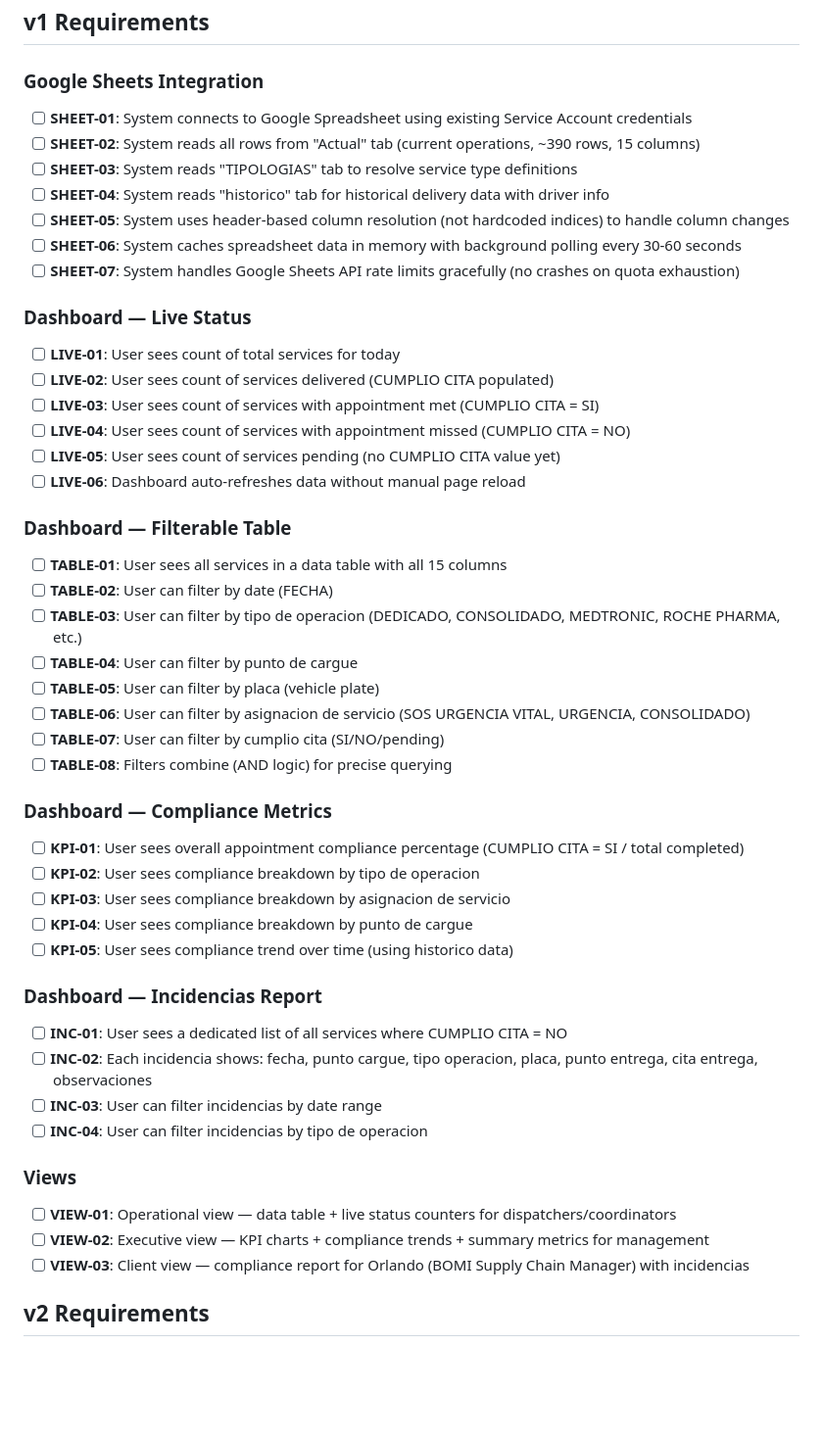
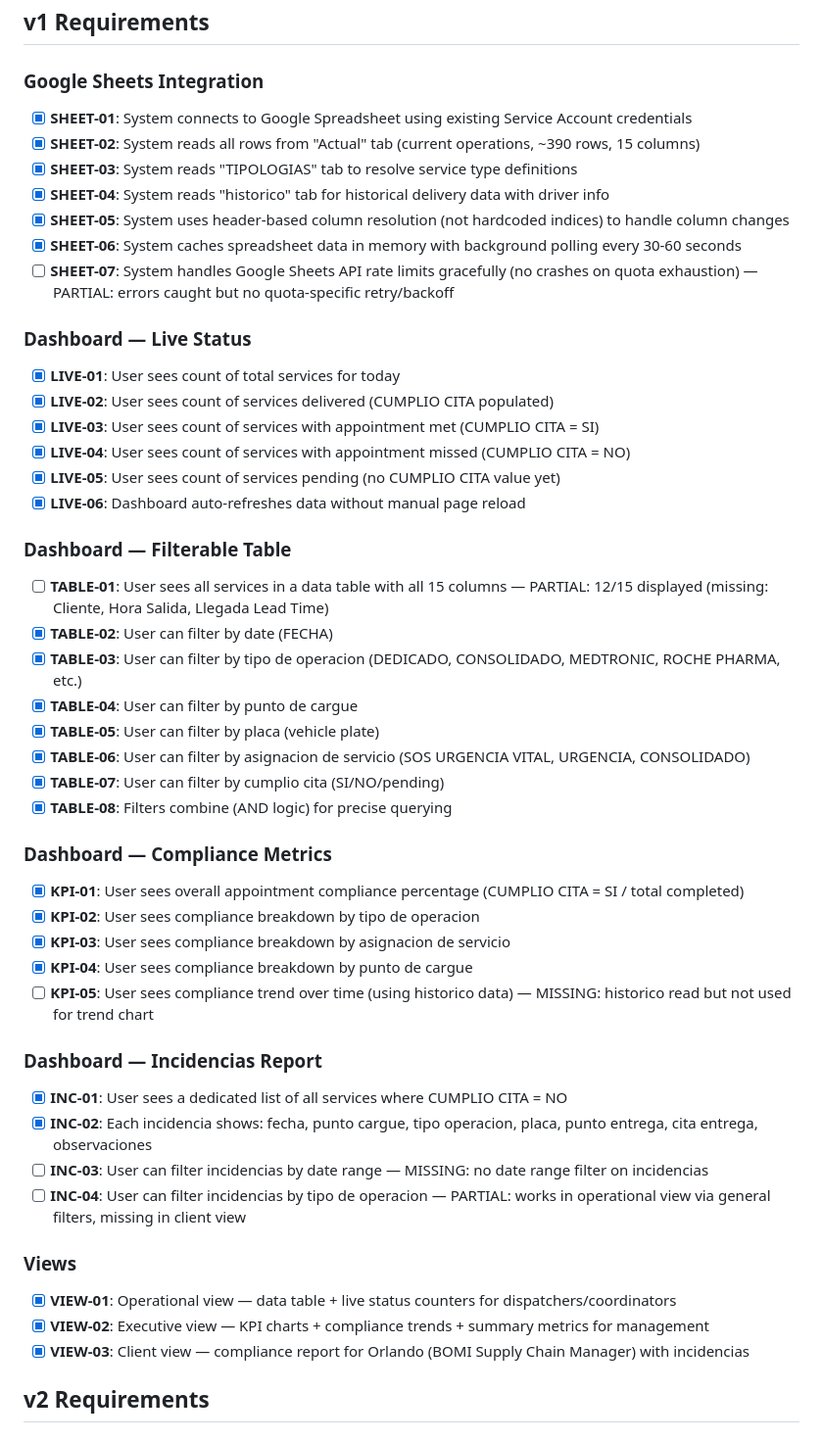
Before and after one commit to fbetancourtc/bomi-control-tower, a Markdown page: .planning/REQUIREMENTS.md, the part around one of its changes. Shown at 98% size. GitHub-like rendering; blank space fills up the shorter version.

```diff
--- a/.planning/REQUIREMENTS.md
+++ b/.planning/REQUIREMENTS.md
@@ -7,54 +7,54 @@
 
 ### Google Sheets Integration
 
-- [ ] **SHEET-01**: System connects to Google Spreadsheet using existing Service Account credentials
-- [ ] **SHEET-02**: System reads all rows from "Actual" tab (current operations, ~390 rows, 15 columns)
-- [ ] **SHEET-03**: System reads "TIPOLOGIAS" tab to resolve service type definitions
-- [ ] **SHEET-04**: System reads "historico" tab for historical delivery data with driver info
-- [ ] **SHEET-05**: System uses header-based column resolution (not hardcoded indices) to handle column changes
-- [ ] **SHEET-06**: System caches spreadsheet data in memory with background polling every 30-60 seconds
-- [ ] **SHEET-07**: System handles Google Sheets API rate limits gracefully (no crashes on quota exhaustion)
+- [x] **SHEET-01**: System connects to Google Spreadsheet using existing Service Account credentials
+- [x] **SHEET-02**: System reads all rows from "Actual" tab (current operations, ~390 rows, 15 columns)
+- [x] **SHEET-03**: System reads "TIPOLOGIAS" tab to resolve service type definitions
+- [x] **SHEET-04**: System reads "historico" tab for historical delivery data with driver info
+- [x] **SHEET-05**: System uses header-based column resolution (not hardcoded indices) to handle column changes
+- [x] **SHEET-06**: System caches spreadsheet data in memory with background polling every 30-60 seconds
+- [ ] **SHEET-07**: System handles Google Sheets API rate limits gracefully (no crashes on quota exhaustion) — PARTIAL: errors caught but no quota-specific retry/backoff
 
 ### Dashboard — Live Status
 
-- [ ] **LIVE-01**: User sees count of total services for today
-- [ ] **LIVE-02**: User sees count of services delivered (CUMPLIO CITA populated)
-- [ ] **LIVE-03**: User sees count of services with appointment met (CUMPLIO CITA = SI)
-- [ ] **LIVE-04**: User sees count of services with appointment missed (CUMPLIO CITA = NO)
-- [ ] **LIVE-05**: User sees count of services pending (no CUMPLIO CITA value yet)
-- [ ] **LIVE-06**: Dashboard auto-refreshes data without manual page reload
+- [x] **LIVE-01**: User sees count of total services for today
+- [x] **LIVE-02**: User sees count of services delivered (CUMPLIO CITA populated)
+- [x] **LIVE-03**: User sees count of services with appointment met (CUMPLIO CITA = SI)
+- [x] **LIVE-04**: User sees count of services with appointment missed (CUMPLIO CITA = NO)
+- [x] **LIVE-05**: User sees count of services pending (no CUMPLIO CITA value yet)
+- [x] **LIVE-06**: Dashboard auto-refreshes data without manual page reload
 
 ### Dashboard — Filterable Table
 
-- [ ] **TABLE-01**: User sees all services in a data table with all 15 columns
-- [ ] **TABLE-02**: User can filter by date (FECHA)
-- [ ] **TABLE-03**: User can filter by tipo de operacion (DEDICADO, CONSOLIDADO, MEDTRONIC, ROCHE PHARMA, etc.)
-- [ ] **TABLE-04**: User can filter by punto de cargue
-- [ ] **TABLE-05**: User can filter by placa (vehicle plate)
-- [ ] **TABLE-06**: User can filter by asignacion de servicio (SOS URGENCIA VITAL, URGENCIA, CONSOLIDADO)
-- [ ] **TABLE-07**: User can filter by cumplio cita (SI/NO/pending)
-- [ ] **TABLE-08**: Filters combine (AND logic) for precise querying
+- [ ] **TABLE-01**: User sees all services in a data table with all 15 columns — PARTIAL: 12/15 displayed (missing: Cliente, Hora Salida, Llegada Lead Time)
+- [x] **TABLE-02**: User can filter by date (FECHA)
+- [x] **TABLE-03**: User can filter by tipo de operacion (DEDICADO, CONSOLIDADO, MEDTRONIC, ROCHE PHARMA, etc.)
+- [x] **TABLE-04**: User can filter by punto de cargue
+- [x] **TABLE-05**: User can filter by placa (vehicle plate)
+- [x] **TABLE-06**: User can filter by asignacion de servicio (SOS URGENCIA VITAL, URGENCIA, CONSOLIDADO)
+- [x] **TABLE-07**: User can filter by cumplio cita (SI/NO/pending)
+- [x] **TABLE-08**: Filters combine (AND logic) for precise querying
 
 ### Dashboard — Compliance Metrics
 
-- [ ] **KPI-01**: User sees overall appointment compliance percentage (CUMPLIO CITA = SI / total completed)
-- [ ] **KPI-02**: User sees compliance breakdown by tipo de operacion
-- [ ] **KPI-03**: User sees compliance breakdown by asignacion de servicio
-- [ ] **KPI-04**: User sees compliance breakdown by punto de cargue
-- [ ] **KPI-05**: User sees compliance trend over time (using historico data)
+- [x] **KPI-01**: User sees overall appointment compliance percentage (CUMPLIO CITA = SI / total completed)
+- [x] **KPI-02**: User sees compliance breakdown by tipo de operacion
+- [x] **KPI-03**: User sees compliance breakdown by asignacion de servicio
+- [x] **KPI-04**: User sees compliance breakdown by punto de cargue
+- [ ] **KPI-05**: User sees compliance trend over time (using historico data) — MISSING: historico read but not used for trend chart
 
 ### Dashboard — Incidencias Report
 
-- [ ] **INC-01**: User sees a dedicated list of all services where CUMPLIO CITA = NO
-- [ ] **INC-02**: Each incidencia shows: fecha, punto cargue, tipo operacion, placa, punto entrega, cita entrega, observaciones
-- [ ] **INC-03**: User can filter incidencias by date range
-- [ ] **INC-04**: User can filter incidencias by tipo de operacion
+- [x] **INC-01**: User sees a dedicated list of all services where CUMPLIO CITA = NO
+- [x] **INC-02**: Each incidencia shows: fecha, punto cargue, tipo operacion, placa, punto entrega, cita entrega, observaciones
+- [ ] **INC-03**: User can filter incidencias by date range — MISSING: no date range filter on incidencias
+- [ ] **INC-04**: User can filter incidencias by tipo de operacion — PARTIAL: works in operational view via general filters, missing in client view
 
 ### Views
 
-- [ ] **VIEW-01**: Operational view — data table + live status counters for dispatchers/coordinators
-- [ ] **VIEW-02**: Executive view — KPI charts + compliance trends + summary metrics for management
-- [ ] **VIEW-03**: Client view — compliance report for Orlando (BOMI Supply Chain Manager) with incidencias
+- [x] **VIEW-01**: Operational view — data table + live status counters for dispatchers/coordinators
+- [x] **VIEW-02**: Executive view — KPI charts + compliance trends + summary metrics for management
+- [x] **VIEW-03**: Client view — compliance report for Orlando (BOMI Supply Chain Manager) with incidencias
 
 ## v2 Requirements
 
```
Also changed, not shown: other parts of .planning/REQUIREMENTS.md (+35 -34 lines), .planning/ROADMAP.md (+26 -24 lines).
